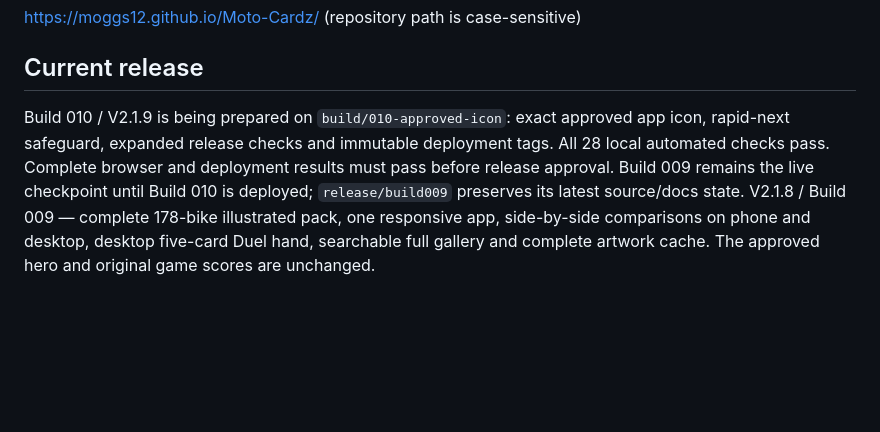
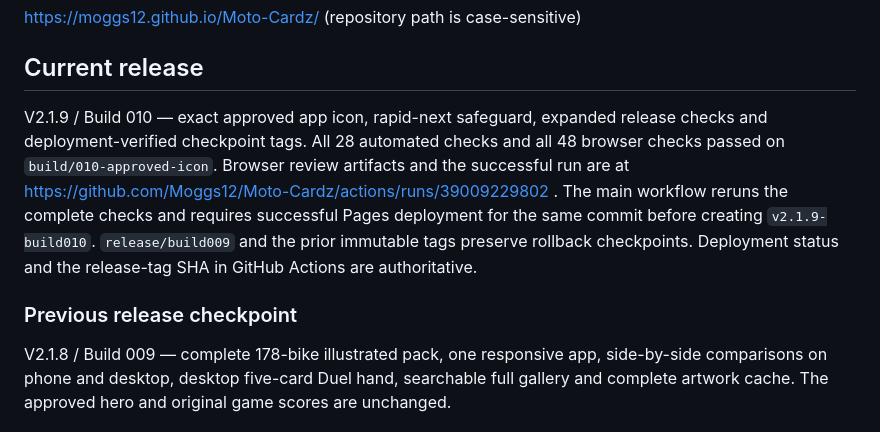
Before and after one commit to Moggs12/Moto-Cardz, a Markdown page: PROJECT_CHECKLIST.md, the part around one of its changes. GitHub-like rendering; blank space fills up the shorter version.

```diff
--- a/PROJECT_CHECKLIST.md
+++ b/PROJECT_CHECKLIST.md
@@ -48,7 +48,9 @@ https://moggs12.github.io/Moto-Cardz/ (repository path is case-sensitive)
 
 ## Current release
 
-Build 010 / V2.1.9 is being prepared on `build/010-approved-icon`: exact approved app icon, rapid-next safeguard, expanded release checks and immutable deployment tags. All 28 local automated checks pass. Complete browser and deployment results must pass before release approval. Build 009 remains the live checkpoint until Build 010 is deployed; `release/build009` preserves its latest source/docs state.
+V2.1.9 / Build 010 — exact approved app icon, rapid-next safeguard, expanded release checks and deployment-verified checkpoint tags. All 28 automated checks and all 48 browser checks passed on `build/010-approved-icon`. Browser review artifacts and the successful run are at https://github.com/Moggs12/Moto-Cardz/actions/runs/39009229802 . The main workflow reruns the complete checks and requires successful Pages deployment for the same commit before creating `v2.1.9-build010`. `release/build009` and the prior immutable tags preserve rollback checkpoints. Deployment status and the release-tag SHA in GitHub Actions are authoritative.
+
+### Previous release checkpoint
 V2.1.8 / Build 009 — complete 178-bike illustrated pack, one responsive app, side-by-side comparisons on phone and desktop, desktop five-card Duel hand, searchable full gallery and complete artwork cache. The approved hero and original game scores are unchanged.
 
 Developed on `build/009-full-deck`, merged to live `main` through PR #4. GitHub Pages deployment and the full main-branch quality workflow succeeded on 2026-10-16. All 20 gameplay/asset checks and all 40 browser checks passed before and after merging. See `RELEASE_BUILD009.md` for verification limits, provenance and rollback.
```
Also changed, not shown: other parts of PROJECT_CHECKLIST.md (+7 -5 lines), RELEASE_BUILD010.md (+2 -0 lines).
